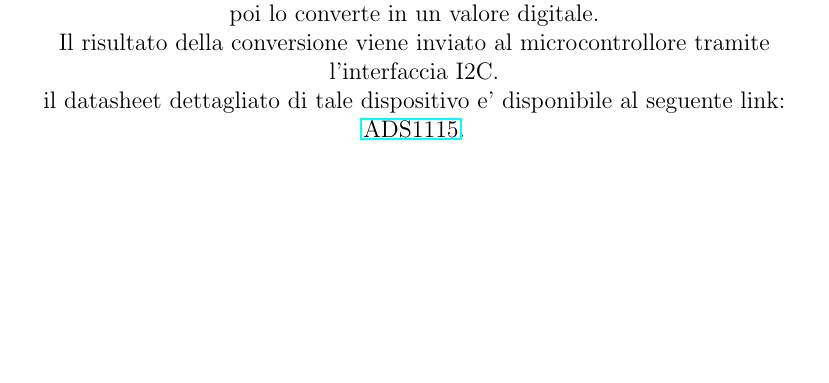
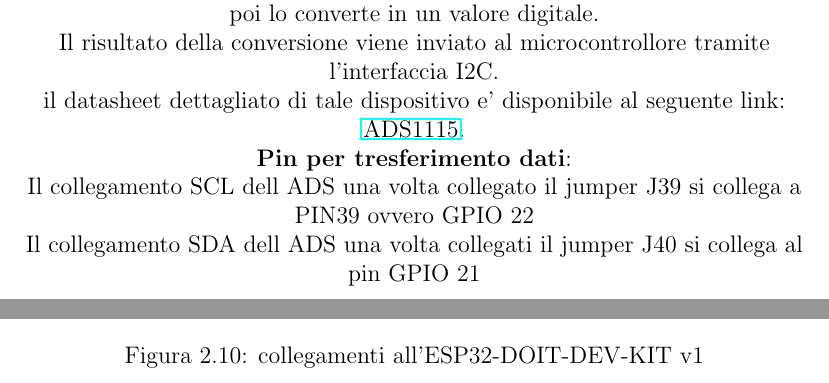
Before and after one commit to AlessioTommasi-supsi/iotProject, a LaTeX document (docs/tesi.tex): part of page 21 of 32 before the commit and two parts of pages 21 and 24 of 33 after it, the two joined at a grey line, cut so that both start at the same text, the shorter picture padded with empty space. Compiled offline with pdfLaTeX.

Commit message:
ADS115 update docs

```diff
--- a/docs/tesi.tex
+++ b/docs/tesi.tex
@@ -448,6 +448,11 @@
 
 il datasheet dettagliato di tale dispositivo e' disponibile al seguente link: \href{https://www.ti.com/lit/ds/symlink/ads1115.pdf}{ADS1115}.
 
+\textbf{Pin per tresferimento dati}:
+
+Il collegamento SCL dell ADS una volta collegato il jumper J39 si collega a PIN39 ovvero GPIO 22
+
+Il collegamento SDA dell ADS una volta collegati il jumper J40 si collega al pin GPIO 21
 
 \newpage
 \subsection{ESP32 38 Pin}
@@ -471,6 +476,13 @@
     \centering
     \includegraphics[width=\linewidth]{../image/ESP-38Pin-pinout.jpg}
     \caption{Pinout dell'ESP32-DOIT-DEV-KIT v1}
+\end{figure}
+
+
+\begin{figure}[H]
+    \centering
+    \includegraphics[width=\linewidth]{../image/collegamenti_daESP.png}
+    \caption{collegamenti all'ESP32-DOIT-DEV-KIT v1}
 \end{figure}
 
 \begin{table}[H]
```
Also changed, not shown: docs/._schema 3.pdf (added), docs/._tesi.pdf (added), image/._collegamenti_daESP.png (added), image/._collegamenti_daESP_high_res.png (added), image/collegamenti_daESP.png (added), docs/tesi.tex (1 more changed lines), 8 other files.
